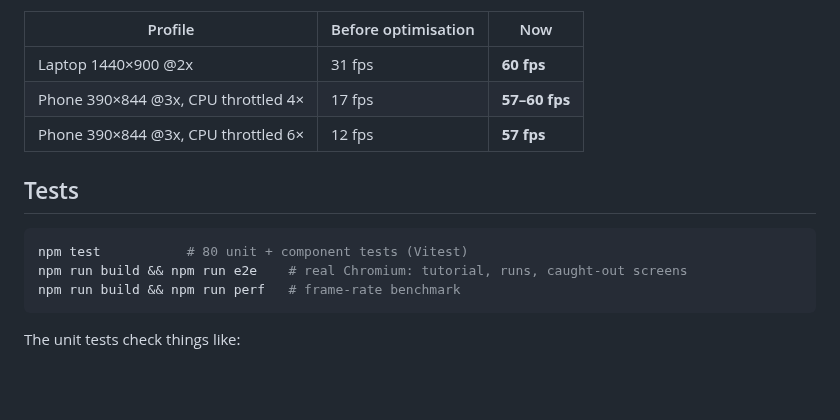
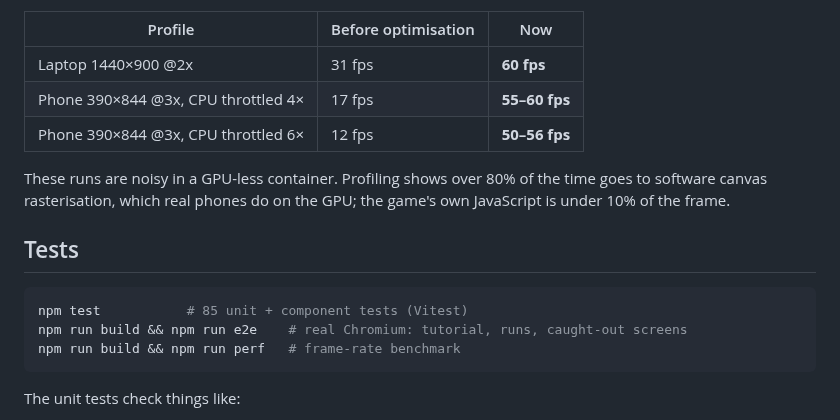
Before and after one commit to ravjothbrar/nerdle, a Markdown page: README.md, the part around one of its changes. GitHub-like rendering; blank space fills up the shorter version.

````diff
--- a/README.md
+++ b/README.md
@@ -112,13 +124,15 @@ If frames still run long, adaptive quality lowers the resolution a notch, keepin
 | Profile | Before optimisation | Now |
 |---|---|---|
 | Laptop 1440×900 @2x | 31 fps | **60 fps** |
-| Phone 390×844 @3x, CPU throttled 4× | 17 fps | **57–60 fps** |
-| Phone 390×844 @3x, CPU throttled 6× | 12 fps | **57 fps** |
+| Phone 390×844 @3x, CPU throttled 4× | 17 fps | **55–60 fps** |
+| Phone 390×844 @3x, CPU throttled 6× | 12 fps | **50–56 fps** |
+
+These runs are noisy in a GPU-less container. Profiling shows over 80% of the time goes to software canvas rasterisation, which real phones do on the GPU; the game's own JavaScript is under 10% of the frame.
 
 ## Tests
 
 ```bash
-npm test           # 80 unit + component tests (Vitest)
+npm test           # 85 unit + component tests (Vitest)
 npm run build && npm run e2e    # real Chromium: tutorial, runs, caught-out screens
 npm run build && npm run perf   # frame-rate benchmark
 ```
````
Also changed, not shown: other parts of README.md (+15 -2 lines), docs/caught.jpg, docs/game-over.jpg, docs/mathlete.jpg, docs/mobile.jpg, docs/running.jpg, 6 other files.
